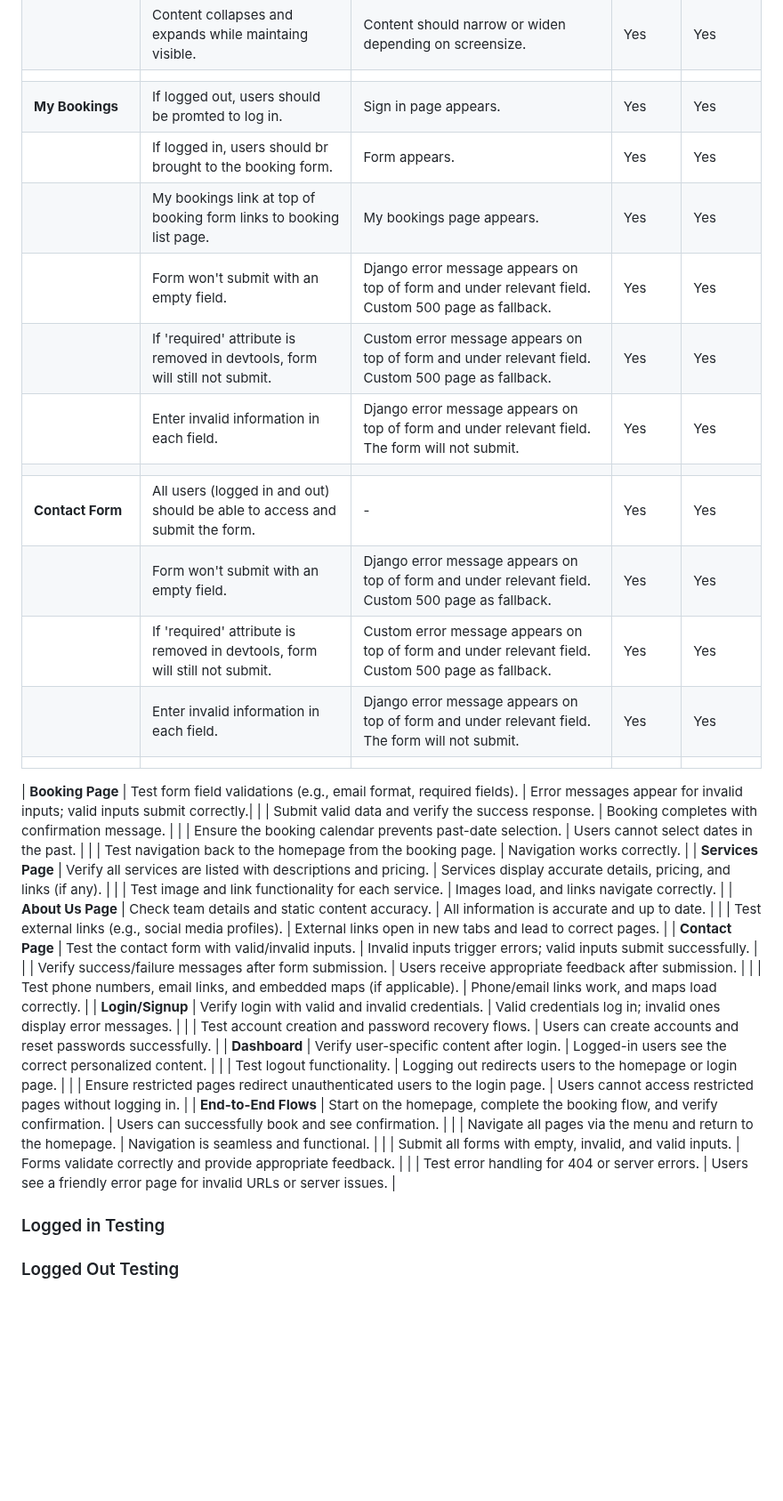
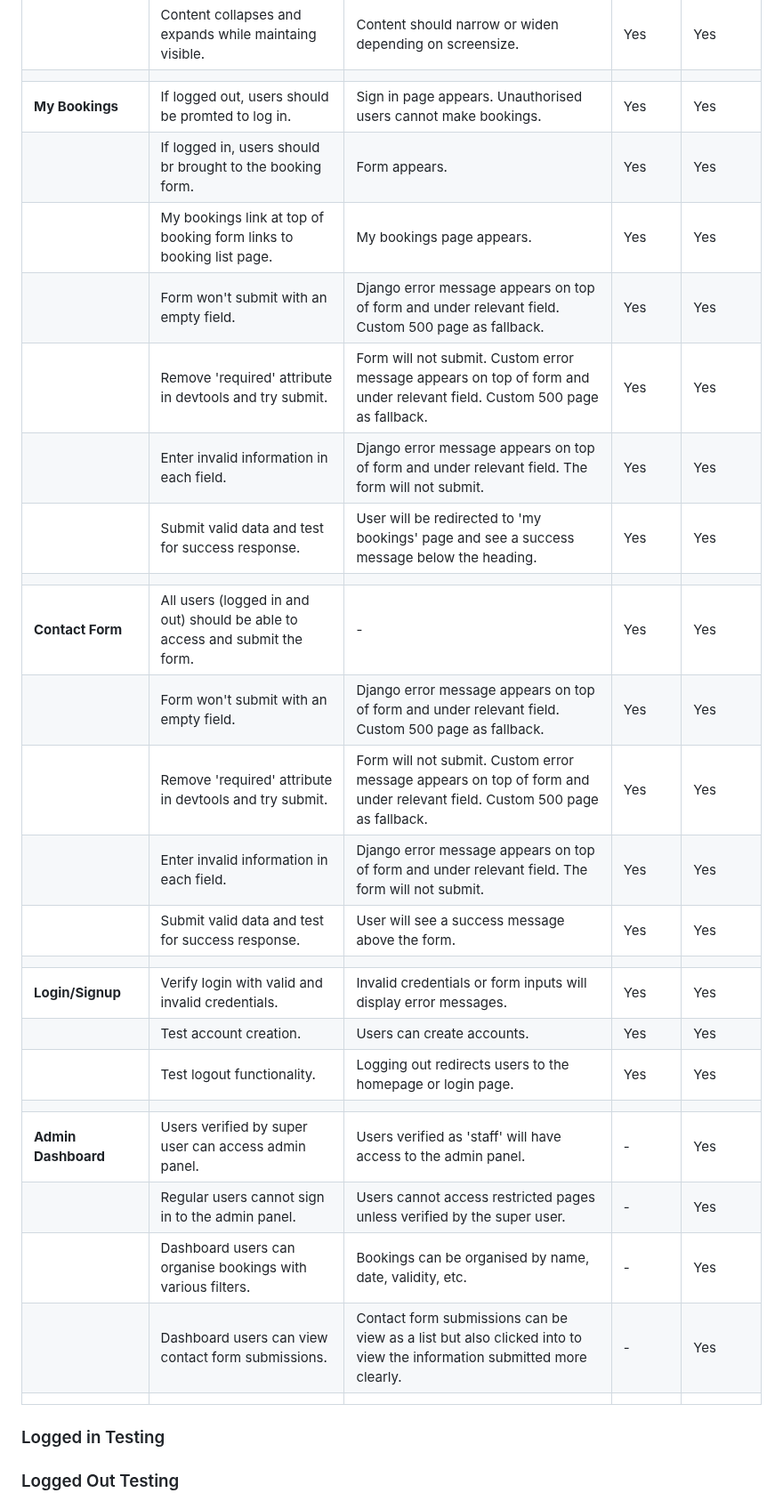
Before and after one commit to maevecrossan/la-luna, a Markdown page: TESTING.md, the part around one of its changes. Shown at 89% size. Rendered like a GitHub page; blank space fills up the shorter version.

Commit message:
Add final manual tests.

```diff
--- a/TESTING.md
+++ b/TESTING.md
@@ -39,46 +40,29 @@
 | **Menu**              | Content is accurate, properly aligned, and visually appealing.                | Verify all dishes are listed with descriptions and pricing.  | Yes | Yes |
 |                       | Content collapses and expands while maintaing visible.                        | Content should narrow or widen depending on screensize. | Yes | Yes |
 |                       |                                                 |   |  |  |
-| **My Bookings**       | If logged out, users should be promted to log in.                             | Sign in page appears.  | Yes | Yes |
+| **My Bookings**       | If logged out, users should be promted to log in.                             | Sign in page appears. Unauthorised users cannot make bookings. | Yes | Yes |
 |                       | If logged in, users should br brought to the booking form.                    | Form appears. | Yes | Yes |
 |                       | My bookings link at top of booking form links to booking list page.           | My bookings page appears. | Yes | Yes |
 |                       | Form won't submit with an empty field.                                        | Django error message appears on top of form and under relevant field. Custom 500 page as fallback. | Yes | Yes |
-|                       | If 'required' attribute is removed in devtools, form will still not submit.   | Custom error message appears on top of form and under relevant field. Custom 500 page as fallback. | Yes | Yes |
+|                       | Remove 'required' attribute in devtools and try submit.   | Form will not submit. Custom error message appears on top of form and under relevant field. Custom 500 page as fallback. | Yes | Yes |
 |                       | Enter invalid information in each field.                                      | Django error message appears on top of form and under relevant field. The form will not submit.| Yes | Yes |
+|                       | Submit valid data and test for success response.                              | User will be redirected to 'my bookings' page and see a success message below the heading. | Yes | Yes |
 |                       |                                                 |  |  |  |
 | **Contact Form**      | All users (logged in and out) should be able to access and submit the form.   | - | Yes | Yes |
 |                       | Form won't submit with an empty field.                                        | Django error message appears on top of form and under relevant field. Custom 500 page as fallback. | Yes | Yes |
-|                       | If 'required' attribute is removed in devtools, form will still not submit.   | Custom error message appears on top of form and under relevant field. Custom 500 page as fallback. | Yes | Yes |
+|                       | Remove 'required' attribute in devtools and try submit.                       | Form will not submit. Custom error message appears on top of form and under relevant field. Custom 500 page as fallback. | Yes | Yes |
 |                       | Enter invalid information in each field.                                      | Django error message appears on top of form and under relevant field. The form will not submit. | Yes | Yes |
+|                       | Submit valid data and test for success response.                              | User will see a success message above the form. | Yes | Yes |
 |                       |                                                 |  |  |  |
-
-
-
-
-
-
-
-
-| **Booking Page**      | Test form field validations (e.g., email format, required fields).            | Error messages appear for invalid inputs; valid inputs submit correctly.|
-|                       | Submit valid data and verify the success response.                           | Booking completes with confirmation message.                            |
-|                       | Ensure the booking calendar prevents past-date selection.                    | Users cannot select dates in the past.                                  |
-|                       | Test navigation back to the homepage from the booking page.                  | Navigation works correctly.                                             |
-| **Services Page**     | Verify all services are listed with descriptions and pricing.                | Services display accurate details, pricing, and links (if any).         |
-|                       | Test image and link functionality for each service.                          | Images load, and links navigate correctly.                              |
-| **About Us Page**     | Check team details and static content accuracy.                              | All information is accurate and up to date.                             |
-|                       | Test external links (e.g., social media profiles).                           | External links open in new tabs and lead to correct pages.              |
-| **Contact Page**      | Test the contact form with valid/invalid inputs.                              | Invalid inputs trigger errors; valid inputs submit successfully.        |
-|                       | Verify success/failure messages after form submission.                       | Users receive appropriate feedback after submission.                    |
-|                       | Test phone numbers, email links, and embedded maps (if applicable).          | Phone/email links work, and maps load correctly.                        |
-| **Login/Signup**      | Verify login with valid and invalid credentials.                              | Valid credentials log in; invalid ones display error messages.          |
-|                       | Test account creation and password recovery flows.                           | Users can create accounts and reset passwords successfully.             |
-| **Dashboard**         | Verify user-specific content after login.                                    | Logged-in users see the correct personalized content.                   |
-|                       | Test logout functionality.                                                   | Logging out redirects users to the homepage or login page.              |
-|                       | Ensure restricted pages redirect unauthenticated users to the login page.     | Users cannot access restricted pages without logging in.                |
-| **End-to-End Flows**  | Start on the homepage, complete the booking flow, and verify confirmation.   | Users can successfully book and see confirmation.                      |
-|                       | Navigate all pages via the menu and return to the homepage.                  | Navigation is seamless and functional.                                  |
-|                       | Submit all forms with empty, invalid, and valid inputs.                      | Forms validate correctly and provide appropriate feedback.              |
-|                       | Test error handling for 404 or server errors.                                | Users see a friendly error page for invalid URLs or server issues.      |
+| **Login/Signup**      | Verify login with valid and invalid credentials.                              | Invalid credentials or form inputs will display error messages.          | Yes | Yes |
+|                       | Test account creation.                                                        | Users can create accounts.             | Yes | Yes |
+|                       | Test logout functionality.                                                    | Logging out redirects users to the homepage or login page.              | Yes | Yes |
+|                       |                                                 |  |  |  |
+| **Admin Dashboard**   | Users verified by super user can access admin panel.                          | Users verified as 'staff' will have access to the admin panel.           | - | Yes |
+|                       | Regular users cannot sign in to the admin panel.                              | Users cannot access restricted pages unless verified by the super user. | - | Yes |
+|                       | Dashboard users can organise bookings with various filters.                   | Bookings can be organised by name, date, validity, etc. | - | Yes |
+|                       | Dashboard users can view contact form submissions.                   | Contact form submissions can be view as a list but also clicked into to view the information submitted more clearly. | - | Yes |
+|                       |                                                 |  |  |  |
 
 
 
```
Also changed, not shown: other parts of TESTING.md (+1 -0 lines).
